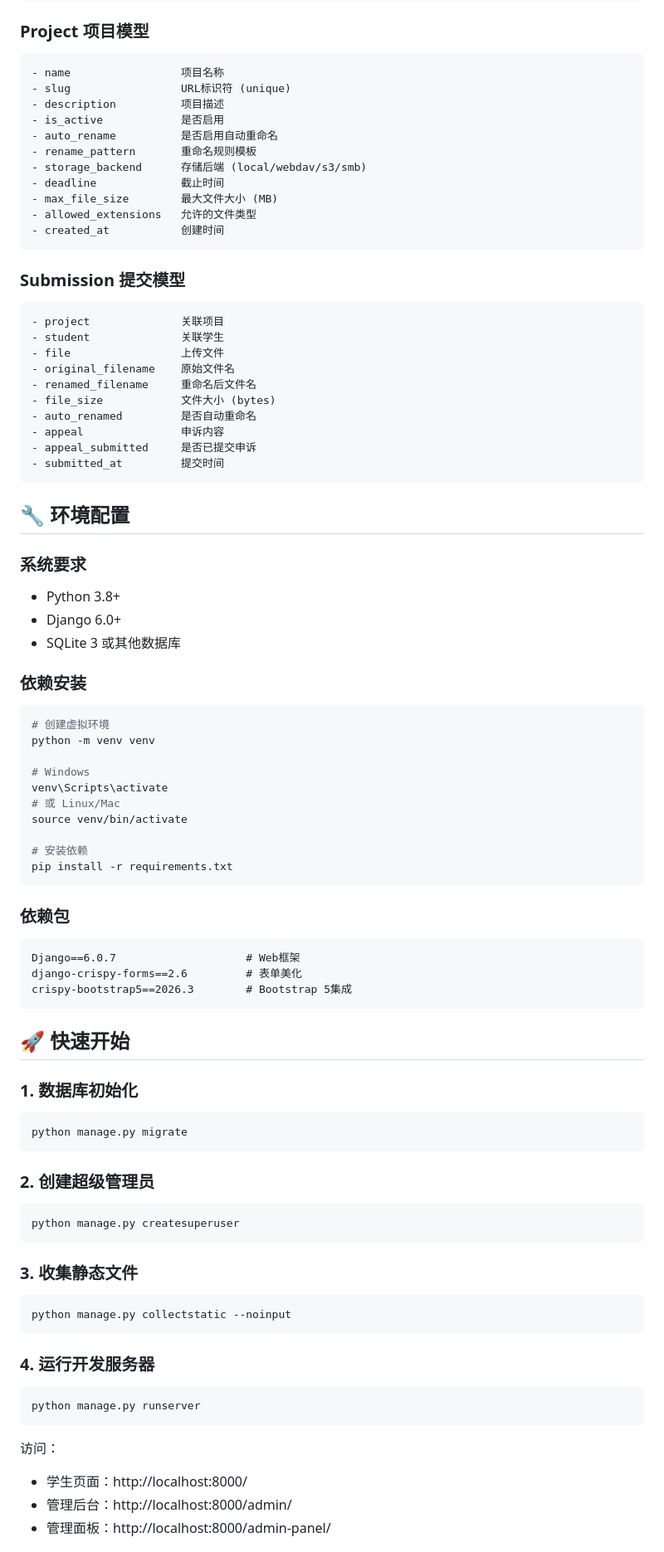
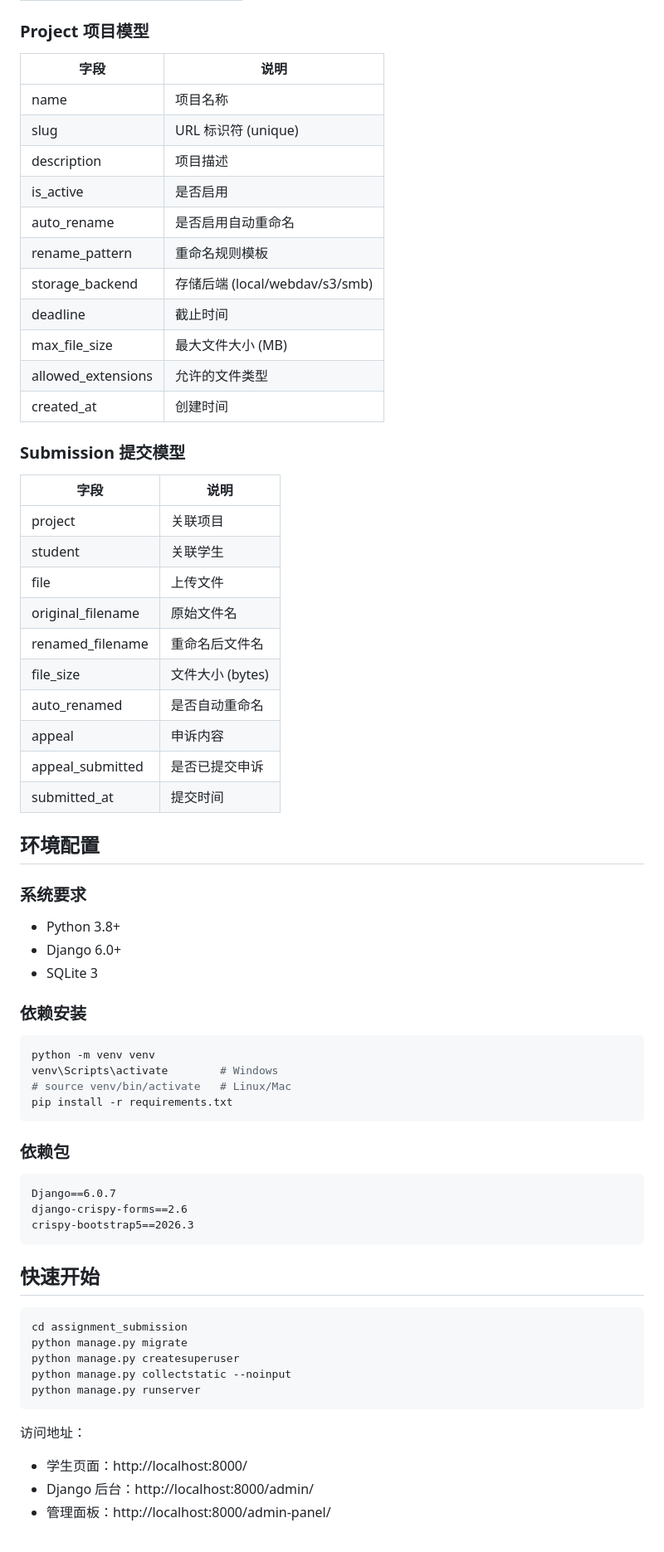
Before and after one commit to Ginger-Jiang911/assignment_submission, a Markdown page: README.md, the part around one of its changes. Shown at 83% size. Rendered like a GitHub page.

````diff
--- a/README.md
+++ b/README.md
@@ -78,86 +66,68 @@ assignment_submission/
 
 ### Project 项目模型
-```
-- name                 项目名称
-- slug                 URL标识符 (unique)
-- description          项目描述
-- is_active            是否启用
-- auto_rename          是否启用自动重命名
-- rename_pattern       重命名规则模板
-- storage_backend      存储后端 (local/webdav/s3/smb)
-- deadline             截止时间
-- max_file_size        最大文件大小 (MB)
-- allowed_extensions   允许的文件类型
-- created_at           创建时间
-```
+| 字段 | 说明 |
+|------|------|
+| name | 项目名称 |
+| slug | URL 标识符 (unique) |
+| description | 项目描述 |
+| is_active | 是否启用 |
+| auto_rename | 是否启用自动重命名 |
+| rename_pattern | 重命名规则模板 |
+| storage_backend | 存储后端 (local/webdav/s3/smb) |
+| deadline | 截止时间 |
+| max_file_size | 最大文件大小 (MB) |
+| allowed_extensions | 允许的文件类型 |
+| created_at | 创建时间 |
 
 ### Submission 提交模型
-```
-- project              关联项目
-- student              关联学生
-- file                 上传文件
-- original_filename    原始文件名
-- renamed_filename     重命名后文件名
-- file_size            文件大小 (bytes)
-- auto_renamed         是否自动重命名
-- appeal               申诉内容
-- appeal_submitted     是否已提交申诉
-- submitted_at         提交时间
-```
+| 字段 | 说明 |
+|------|------|
+| project | 关联项目 |
+| student | 关联学生 |
+| file | 上传文件 |
+| original_filename | 原始文件名 |
+| renamed_filename | 重命名后文件名 |
+| file_size | 文件大小 (bytes) |
+| auto_renamed | 是否自动重命名 |
+| appeal | 申诉内容 |
+| appeal_submitted | 是否已提交申诉 |
+| submitted_at | 提交时间 |
 
-## 🔧 环境配置
+## 环境配置
 
 ### 系统要求
 - Python 3.8+
 - Django 6.0+
-- SQLite 3 或其他数据库
+- SQLite 3
 
 ### 依赖安装
 
 ```bash
-# 创建虚拟环境
 python -m venv venv
-
-# Windows
-venv\Scripts\activate
-# 或 Linux/Mac
-source venv/bin/activate
-
-# 安装依赖
+venv\Scripts\activate        # Windows
+# source venv/bin/activate   # Linux/Mac
 pip install -r requirements.txt
 ```
 
 ### 依赖包
 ```
-Django==6.0.7                    # Web框架
-django-crispy-forms==2.6         # 表单美化
-crispy-bootstrap5==2026.3        # Bootstrap 5集成
+Django==6.0.7
+django-crispy-forms==2.6
+crispy-bootstrap5==2026.3
 ```
 
-## 🚀 快速开始
+## 快速开始
 
-### 1. 数据库初始化
 ```bash
+cd assignment_submission
 python manage.py migrate
-```
-
-### 2. 创建超级管理员
-```bash
 python manage.py createsuperuser
-```
-
-### 3. 收集静态文件
-```bash
 python manage.py collectstatic --noinput
-```
-
-### 4. 运行开发服务器
-```bash
 python manage.py runserver
 ```
 
-访问：
+访问地址：
 - 学生页面：http://localhost:8000/
-- 管理后台：http://localhost:8000/admin/
+- Django 后台：http://localhost:8000/admin/
 - 管理面板：http://localhost:8000/admin-panel/
 
````
Also changed, not shown: other parts of README.md (+65 -106 lines).
